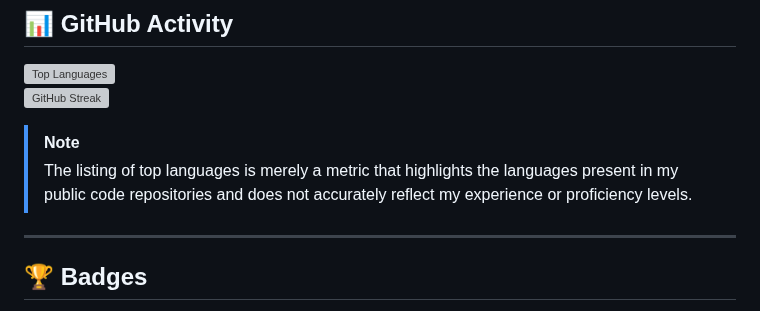
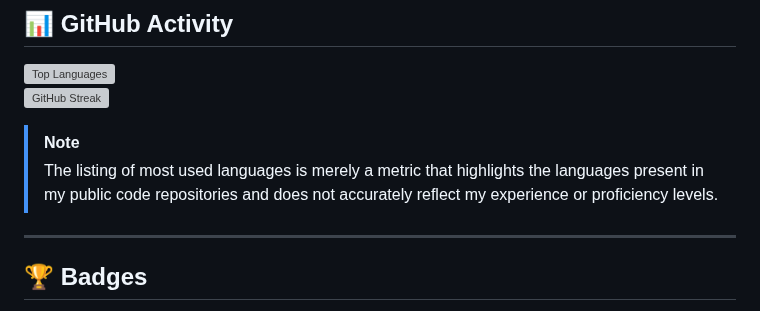
Before and after one commit to HouseMiv/HouseMiv, a Markdown page: README.md, the part around the change. Drawn GitHub-style; grey boxes are pictures that could not be loaded.

```diff
--- a/README.md
+++ b/README.md
@@ -58,7 +58,7 @@
 
 
 > [!NOTE]
-> The listing of top languages is merely a metric that highlights the languages present in my public code repositories and does not accurately reflect my experience or proficiency levels.
+> The listing of most used languages is merely a metric that highlights the languages present in my public code repositories and does not accurately reflect my experience or proficiency levels.
 
 ---
 
```
